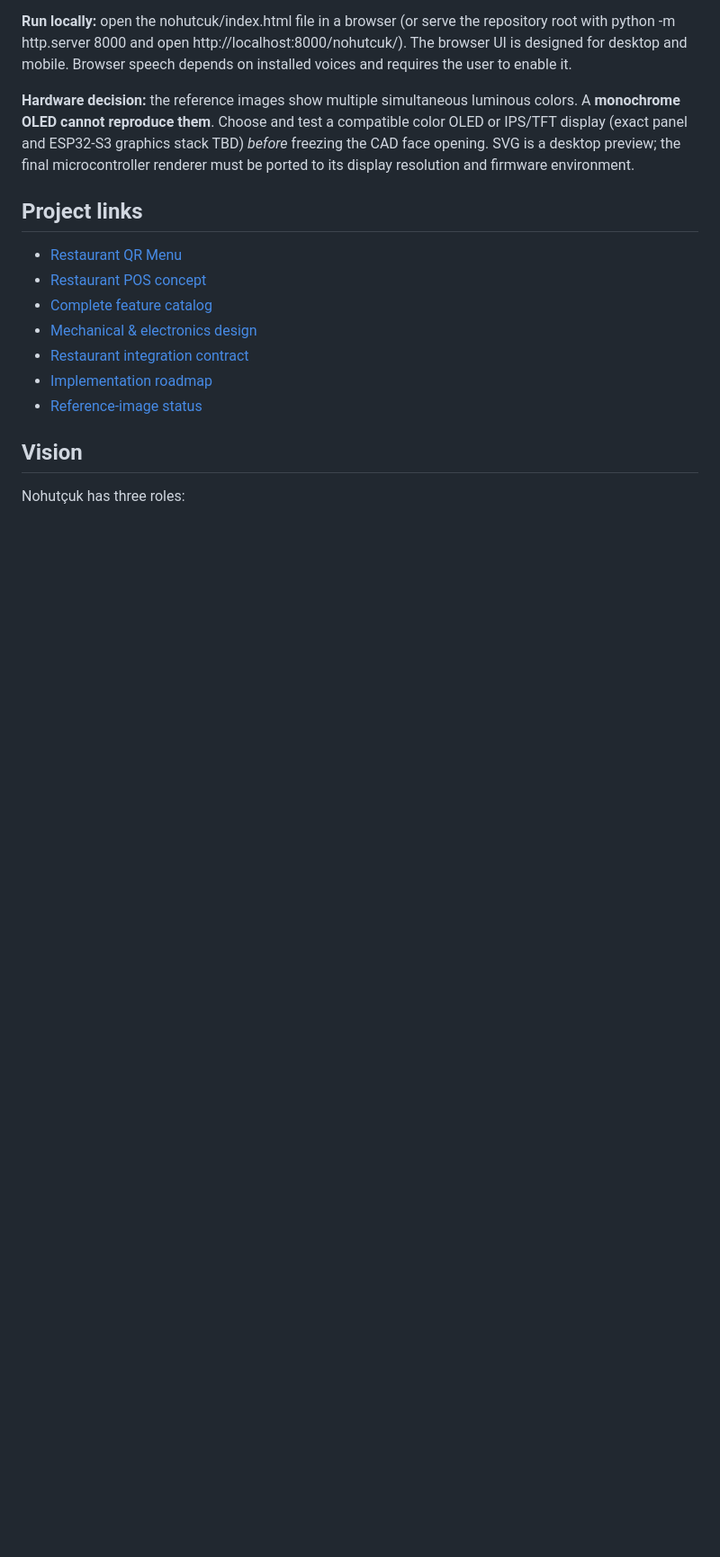
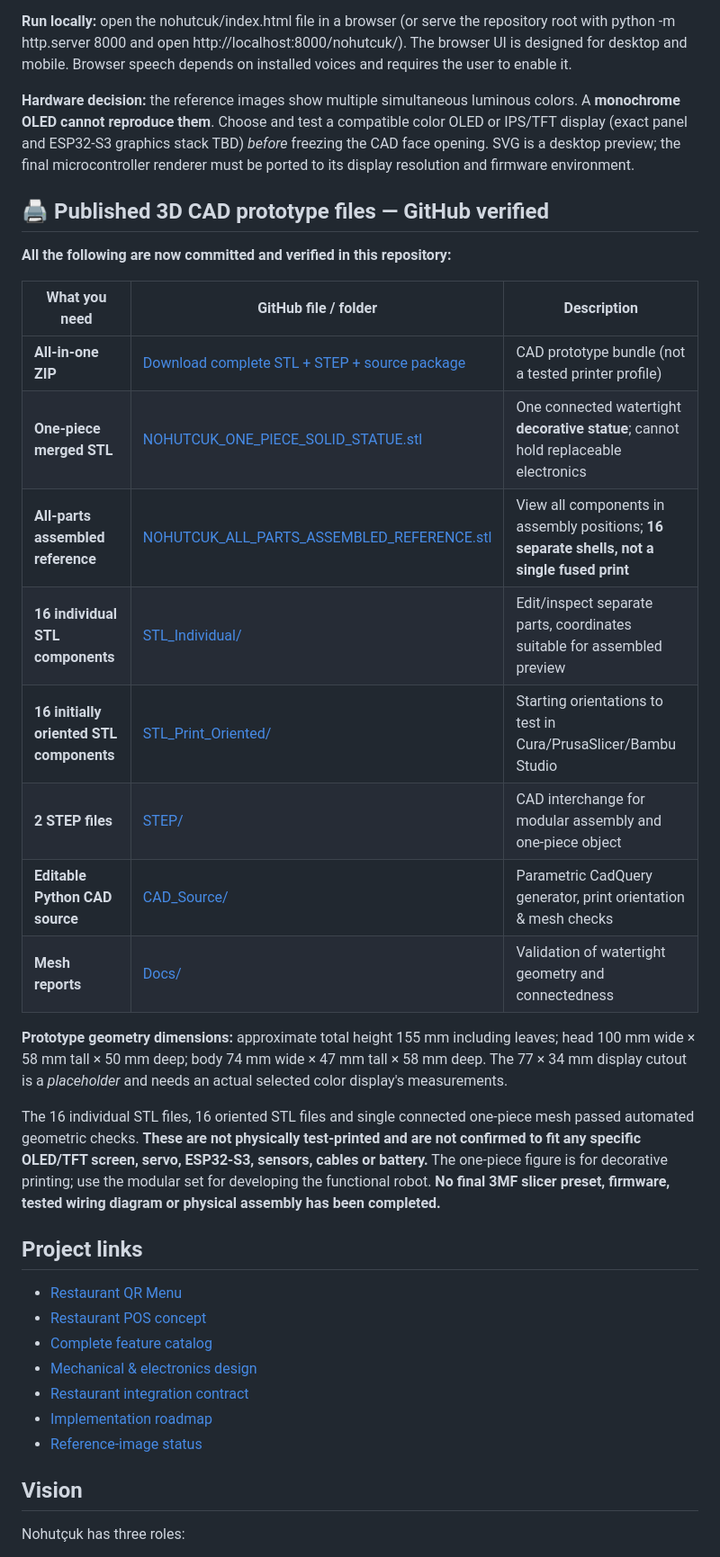
Before and after one commit to abdallahkhayroun00-crypto/brand-management-proposal, a Markdown page: nohutcuk/README.md, the part around one of its changes. Shown at 90% size. Rendered like a GitHub page; blank space fills up the shorter version.

Commit message:
docs(nohutcuk): link published STL, STEP and ZIP files and clarify prototype print status

```diff
--- a/nohutcuk/README.md
+++ b/nohutcuk/README.md
@@ -19,6 +19,25 @@ The simulator is implemented in [index.html](index.html), [styles.css](styles.cs
 **Run locally:** open the nohutcuk/index.html file in a browser (or serve the repository root with python -m http.server 8000 and open http://localhost:8000/nohutcuk/). The browser UI is designed for desktop and mobile. Browser speech depends on installed voices and requires the user to enable it.
 
 **Hardware decision:** the reference images show multiple simultaneous luminous colors. A **monochrome OLED cannot reproduce them**. Choose and test a compatible color OLED or IPS/TFT display (exact panel and ESP32-S3 graphics stack TBD) *before* freezing the CAD face opening. SVG is a desktop preview; the final microcontroller renderer must be ported to its display resolution and firmware environment.
+
+## 🖨️ Published 3D CAD prototype files — GitHub verified
+
+**All the following are now committed and verified in this repository:**
+
+| What you need | GitHub file / folder | Description |
+|---|---|---|
+| **All-in-one ZIP** | [Download complete STL + STEP + source package](downloads/NOHUTCUK_CAD_STL_COMPLETE_PROTOTYPE.zip) | CAD prototype bundle (not a tested printer profile) |
+| **One-piece merged STL** | [NOHUTCUK_ONE_PIECE_SOLID_STATUE.stl](STL_Merged/NOHUTCUK_ONE_PIECE_SOLID_STATUE.stl) | One connected watertight **decorative statue**; cannot hold replaceable electronics |
+| **All-parts assembled reference** | [NOHUTCUK_ALL_PARTS_ASSEMBLED_REFERENCE.stl](STL_Merged/NOHUTCUK_ALL_PARTS_ASSEMBLED_REFERENCE.stl) | View all components in assembly positions; **16 separate shells, not a single fused print** |
+| **16 individual STL components** | [STL_Individual/](STL_Individual/) | Edit/inspect separate parts, coordinates suitable for assembled preview |
+| **16 initially oriented STL components** | [STL_Print_Oriented/](STL_Print_Oriented/) | Starting orientations to test in Cura/PrusaSlicer/Bambu Studio |
+| **2 STEP files** | [STEP/](STEP/) | CAD interchange for modular assembly and one-piece object |
+| **Editable Python CAD source** | [CAD_Source/](CAD_Source/) | Parametric CadQuery generator, print orientation & mesh checks |
+| **Mesh reports** | [Docs/](Docs/) | Validation of watertight geometry and connectedness |
+
+**Prototype geometry dimensions:** approximate total height 155 mm including leaves; head 100 mm wide × 58 mm tall × 50 mm deep; body 74 mm wide × 47 mm tall × 58 mm deep. The 77 × 34 mm display cutout is a *placeholder* and needs an actual selected color display's measurements.
+
+The 16 individual STL files, 16 oriented STL files and single connected one-piece mesh passed automated geometric checks. **These are not physically test-printed and are not confirmed to fit any specific OLED/TFT screen, servo, ESP32-S3, sensors, cables or battery.** The one-piece figure is for decorative printing; use the modular set for developing the functional robot. **No final 3MF slicer preset, firmware, tested wiring diagram or physical assembly has been completed.**
 
 ## Project links
 
```
Also changed, not shown: other parts of nohutcuk/README.md (+2 -2 lines).
